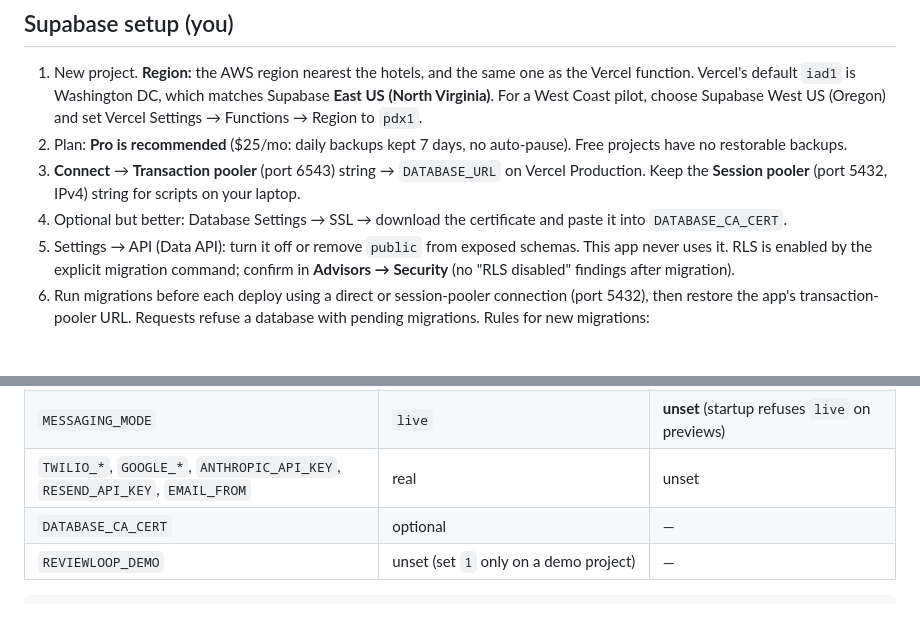
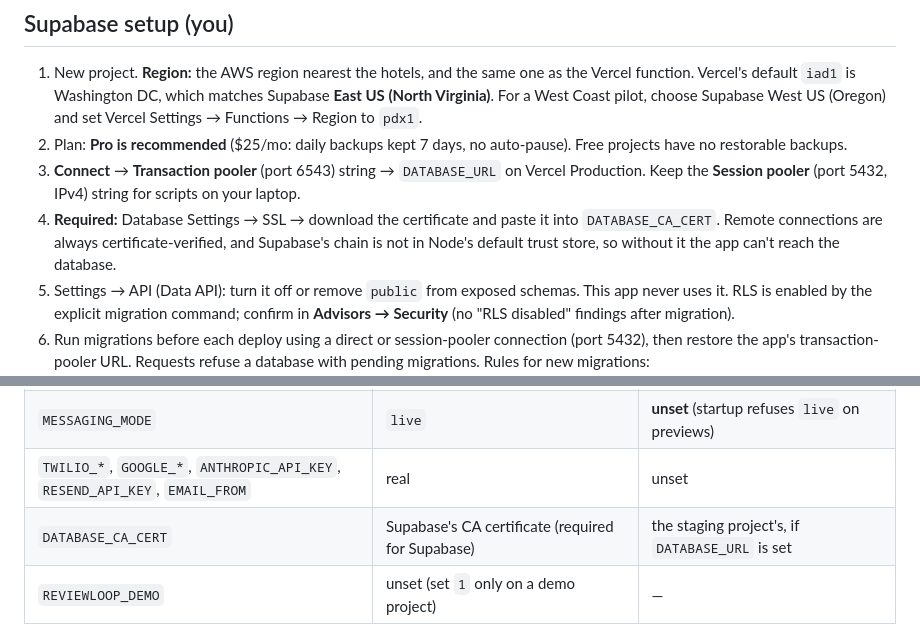
Before and after one commit to binniela/reviewloop, a Markdown page: docs/LAUNCH.md, 2 parts joined by grey strips. GitHub-like rendering; blank space fills up the shorter version.

Commit message:
Mark DATABASE_CA_CERT as required for Supabase in the launch plan
Remote connections are always certificate-verified, and Supabase's chain
isn't in Node's trust store, so leaving it unset means no database.

Co-Authored-By: Claude Opus 5.5 <noreply@anthropic.com>

````diff
--- a/docs/LAUNCH.md
+++ b/docs/LAUNCH.md
@@ -85,8 +85,9 @@ Status as of 2026-10-14. Items marked **(you)** need your account, your money, o
    restorable backups.
 3. **Connect** → **Transaction pooler** (port 6543) string → `DATABASE_URL` on Vercel Production.
    Keep the **Session pooler** (port 5432, IPv4) string for scripts on your laptop.
-4. Optional but better: Database Settings → SSL → download the certificate and paste it into
-   `DATABASE_CA_CERT`.
+4. **Required:** Database Settings → SSL → download the certificate and paste it into
+   `DATABASE_CA_CERT`. Remote connections are always certificate-verified, and Supabase's chain is
+   not in Node's default trust store, so without it the app can't reach the database.
 5. Settings → API (Data API): turn it off or remove `public` from exposed schemas. This app never
    uses it. RLS is enabled by the explicit migration command; confirm in **Advisors → Security** (no "RLS
    disabled" findings after migration).
@@ -130,7 +131,7 @@ Vercel → Settings → Environment Variables. Mark every secret **Sensitive**.
 | `PUBLIC_URL` | `https://<your domain>` (Twilio signs this exact URL) | unset |
 | `MESSAGING_MODE` | `live` | **unset** (startup refuses `live` on previews) |
 | `TWILIO_*`, `GOOGLE_*`, `ANTHROPIC_API_KEY`, `RESEND_API_KEY`, `EMAIL_FROM` | real | unset |
-| `DATABASE_CA_CERT` | optional | — |
+| `DATABASE_CA_CERT` | Supabase's CA certificate (required for Supabase) | the staging project's, if `DATABASE_URL` is set |
 | `REVIEWLOOP_DEMO` | unset (set `1` only on a demo project) | — |
 
 ```bash
````
